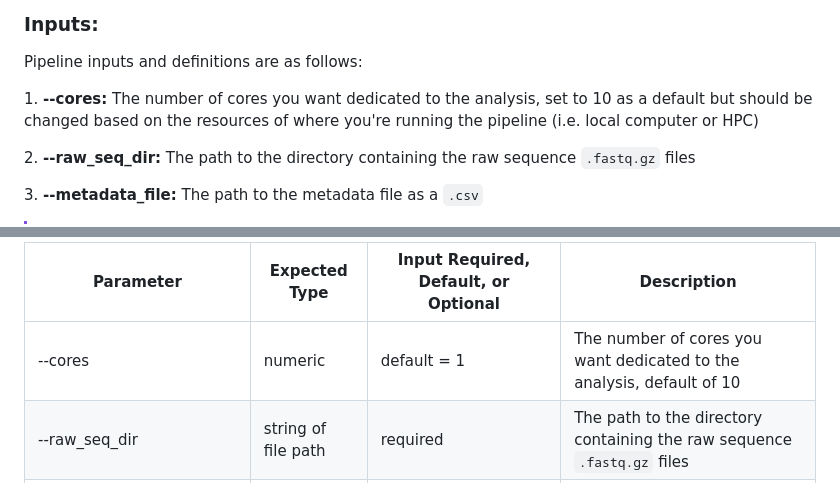
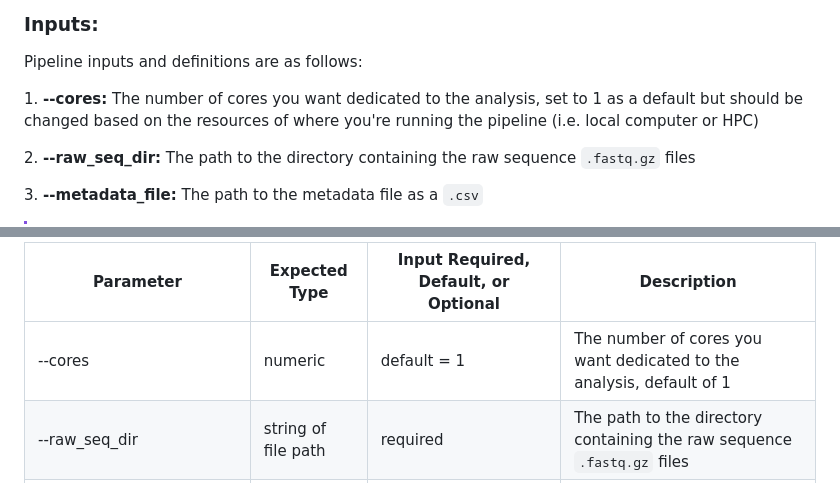
Before and after one commit to Comp-Bio-Pipeline-Dev-Team/functional_CRISPR_screen, a Markdown page: README.md, 2 parts joined by grey strips. Rendered like a GitHub page.

Commit message:
mini updates to readme

```diff
--- a/README.md
+++ b/README.md
@@ -137,7 +137,7 @@ Execute 5 jobs...
 
 Pipeline inputs and definitions are as follows:
 
-1\. **--cores:** The number of cores you want dedicated to the analysis, set to 10 as a default but should be changed based on the resources of where you're running the pipeline (i.e. local computer or HPC)
+1\. **--cores:** The number of cores you want dedicated to the analysis, set to 1 as a default but should be changed based on the resources of where you're running the pipeline (i.e. local computer or HPC)
 
 2\. **--raw_seq_dir:** The path to the directory containing the raw sequence `.fastq.gz` files
 
@@ -180,7 +180,7 @@ Pipeline inputs and definitions are as follows:
 
 | Parameter                 | Expected Type          | Input Required, Default, or Optional | Description                                                                                                      |
 |------------------|------------------|------------------|------------------|
-| --cores                   | numeric                | default = 1                         | The number of cores you want dedicated to the analysis, default of 10                                            |
+| --cores                   | numeric                | default = 1                         | The number of cores you want dedicated to the analysis, default of 1                                            |
 | --raw_seq_dir             | string of file path    | required                             | The path to the directory containing the raw sequence `.fastq.gz` files                                          |
 | --metadata_file           | string of file path    | required                             | The path to the metadata file as a `.csv`                                                                        |
 | --out_dir_name           | string    | default = "crispr_screen_out"                             | Provides option to change the name of the output directory                                                                        |
```
